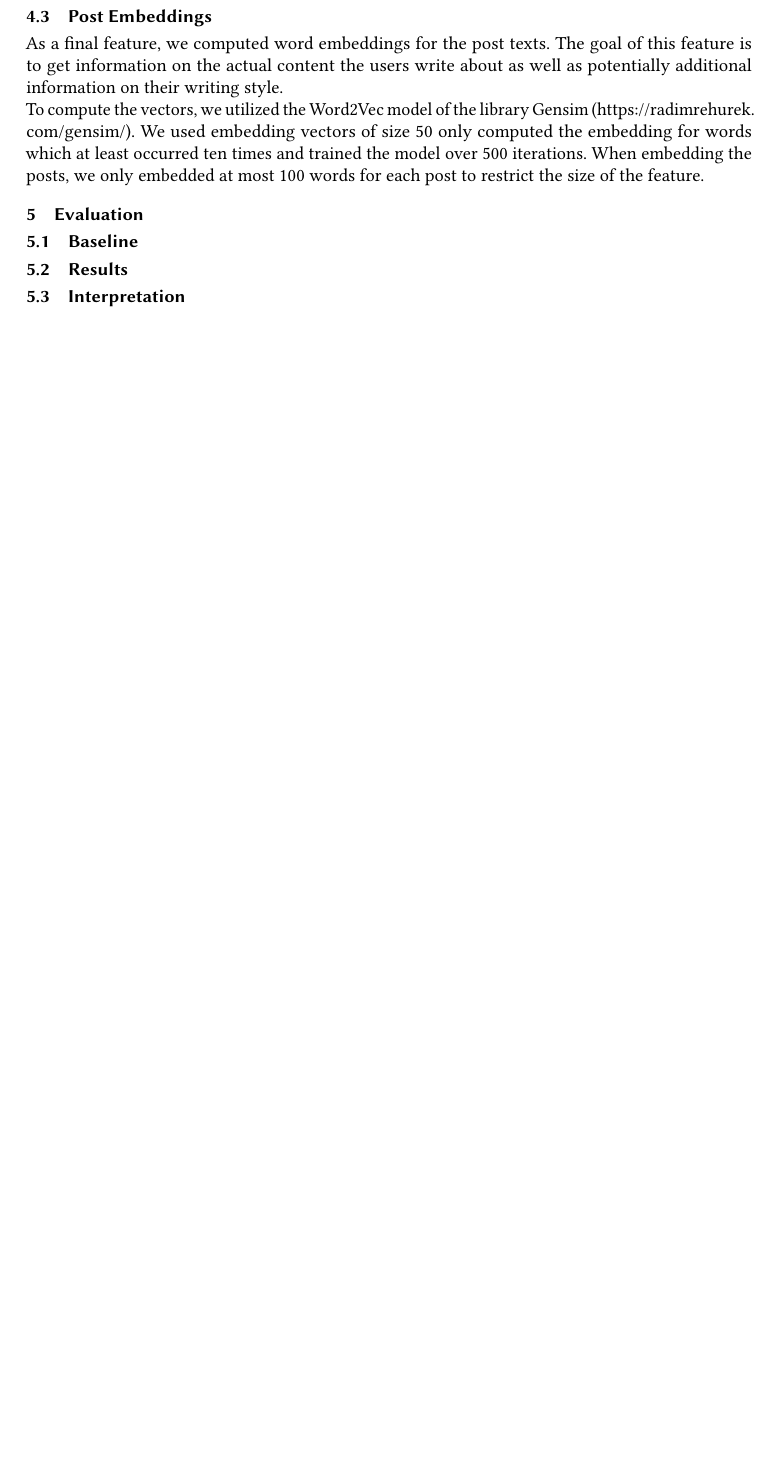
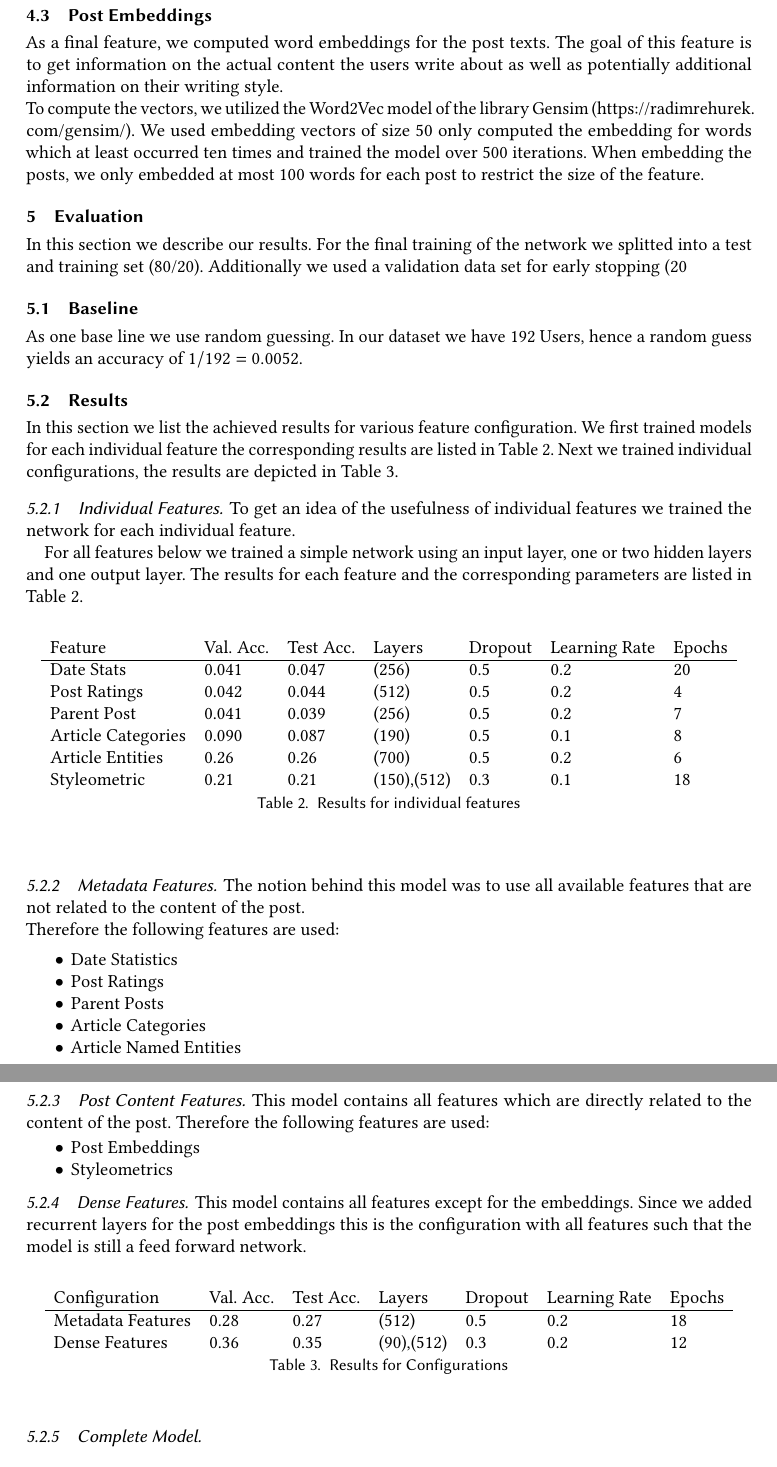
Before and after one commit to deutschmn/author-attribution, a LaTeX paper (report/report.tex): part of page 4 of 4 before the commit and two parts of pages 4 and 5 of 5 after it, the two joined at a grey line, cut so that both start at the same text, the shorter picture padded with empty space. Compiled offline with pdfLaTeX.

Commit message:
Start with evaluation section of report

```diff
--- a/report/report.tex
+++ b/report/report.tex
@@ -214,13 +214,76 @@ We used embedding vectors of size 50 only computed the embedding for words which
 When embedding the posts, we only embedded at most 100 words for each post to restrict the size of the feature.
 
 \section{Evaluation}
-%TODO @Lukas
+In this section we describe our results. For the final training of the network we splitted into a test and training set (80/20).
+Additionally we used a validation data set for early stopping (20%) of the training test.
 
 \subsection{Baseline}
+%TODO find more baseline data
+As one base line we use random guessing. In our dataset we have 192 Users, hence a random guess yields an accuracy of $1/192 = 0.0052$.
 
 \subsection{Results}
+In this section we list the achieved results for various feature configuration.
+We first trained models for each individual feature the corresponding results are listed in Table~\ref{tab:result_features}.
+Next we trained individual configurations, the results are depicted in Table~\ref{tab:result_configurations}.
 
-\subsection{Interpretation}
+\subsubsection{Individual Features}
+To get an idea of the usefulness of individual features we trained the network for each individual feature.
+
+For all features below we trained a simple network using an input layer, one or two hidden layers and one output layer.
+The results for each feature and the corresponding parameters are listed in Table~\ref{tab:result_features}.
+
+\begin{table}[H]
+\begin{tabular}{lllllll}
+Feature & Val. Acc. & Test Acc. & Layers & Dropout & Learning Rate & Epochs\\ \hline
+Date Stats & 0.041 & 0.047 & (256) & 0.5 & 0.2 & 20 \\
+Post Ratings & 0.042 & 0.044 & (512) & 0.5 & 0.2 & 4 \\
+Parent Post & 0.041 & 0.039 & (256) & 0.5 & 0.2 & 7 \\
+Article Categories & 0.090 & 0.087 & (190) & 0.5 & 0.1 & 8 \\
+Article Entities & 0.26 & 0.26 &  (700)  & 0.5 & 0.2 & 6 \\
+Styleometric & 0.21 & 0.21 & (150),(512) & 0.3 & 0.1 & 18
+%TODO embeddings
+\end{tabular}
+\caption{Results for individual features}
+\label{tab:result_features}
+\end{table}
+
+
+\subsubsection{Metadata Features}
+The notion behind this model was to use all available features that are not related to the content of the post. \\
+Therefore the following features are used:
+\begin{itemize}
+\item Date Statistics
+\item Post Ratings
+\item Parent Posts
+\item Article Categories
+\item Article Named Entities
+\end{itemize}
+
+\subsubsection{Post Content Features}
+This model contains all features which are directly related to the content of the post.
+Therefore the following features are used:
+\begin{itemize}
+\item Post Embeddings
+\item Styleometrics
+\end{itemize}
+%TODO @lukas add results
+
+\subsubsection{Dense Features}
+This model contains all features except for the embeddings. Since we added recurrent layers for the post embeddings this is the configuration with all features such that the model is still a feed forward network.
+
+\subsubsection{Complete Model}
+%TODO @lukas description + result
+
+
+\begin{table}[H]
+\begin{tabular}{lllllll}
+Configuration & Val. Acc. & Test Acc. & Layers & Dropout & Learning Rate & Epochs\\ \hline
+Metadata Features & 0.28 & 0.27 & (512) &  0.5 & 0.2 & 18 \\
+Dense Features & 0.36 & 0.35 & (90),(512) & 0.3 & 0.2 & 12 \\
+\end{tabular}
+\caption{Results for Configurations}
+\label{tab:result_configurations}
+\end{table}
 
 
 \section{Discussion}
```
Also changed, not shown: report/report.tex (2 more changed lines).
